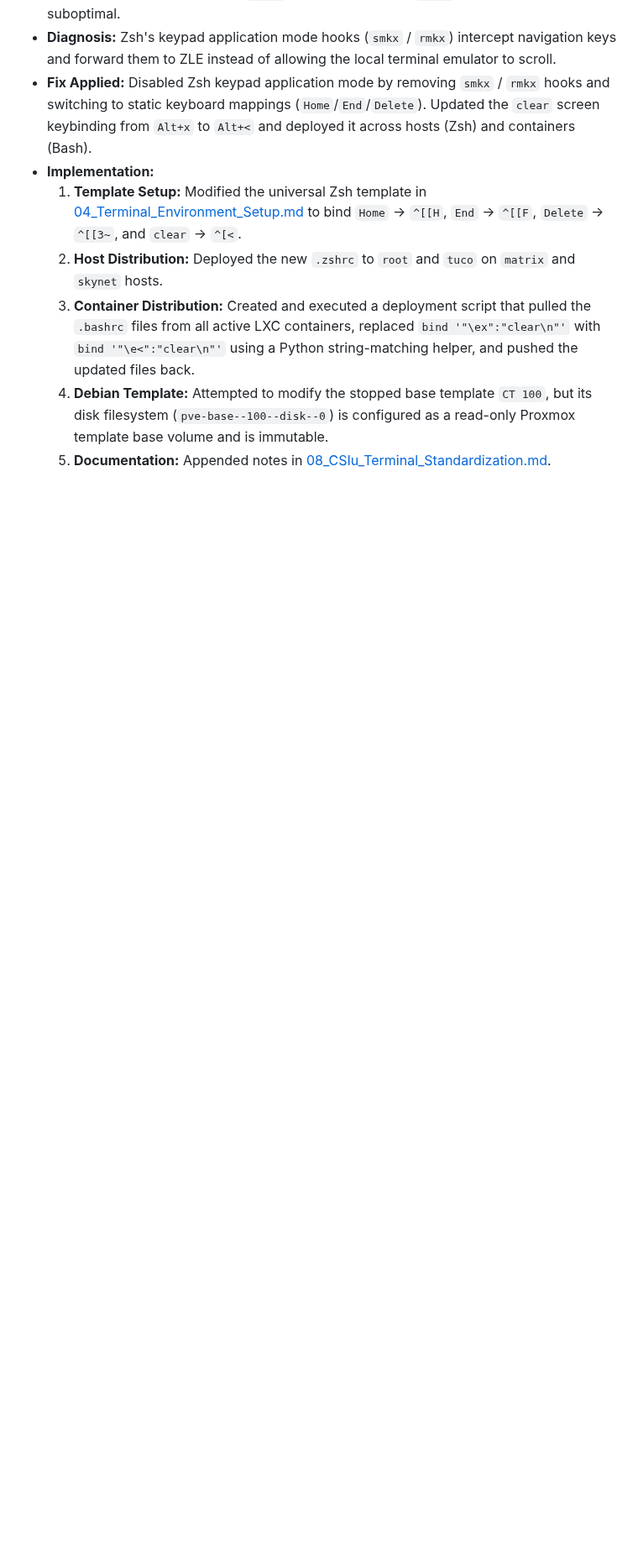
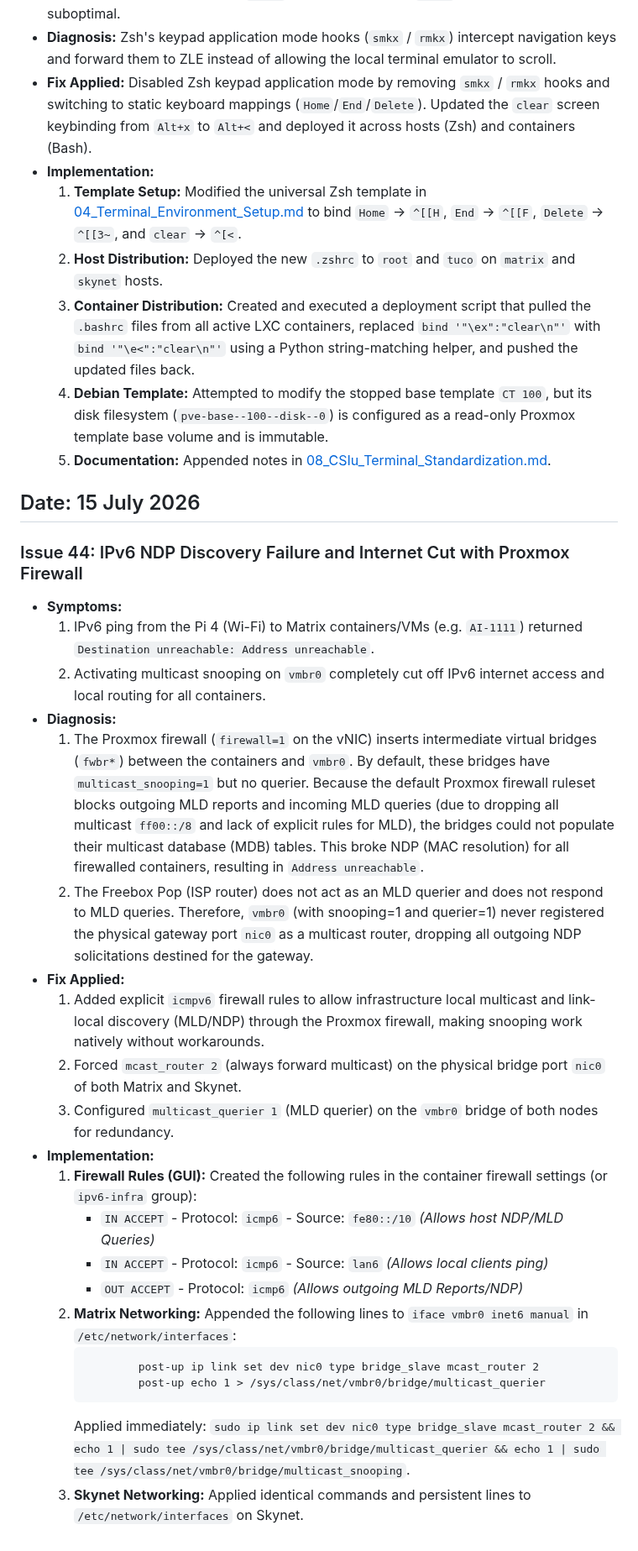
Before and after one commit to TucoPF/Homelab-Portfolio, a Markdown page: 1_Engineering_Logbook/System_Fixes_Timeline.md, the part around the change. Shown at 84% size. GitHub-like rendering; blank space fills up the shorter version.

Commit message:
docs: document IPv6 multicast firewall fix and add GitHub sync rule

````diff
--- a/1_Engineering_Logbook/System_Fixes_Timeline.md
+++ b/1_Engineering_Logbook/System_Fixes_Timeline.md
@@ -623,3 +623,29 @@ The fix is persistent across reboots. The sensor no longer enters autosuspend, w
     3. **Container Distribution:** Created and executed a deployment script that pulled the `.bashrc` files from all active LXC containers, replaced `bind '"\ex":"clear\n"'` with `bind '"\e<":"clear\n"'` using a Python string-matching helper, and pushed the updated files back.
     4. **Debian Template:** Attempted to modify the stopped base template `CT 100`, but its disk filesystem (`pve-base--100--disk--0`) is configured as a read-only Proxmox template base volume and is immutable.
     5. **Documentation:** Appended notes in [08_CSIu_Terminal_Standardization.md](file:///root/portfolio/3_Engineering_and_Troubleshooting/08_CSIu_Terminal_Standardization.md).
+
+## Date: 15 July 2026
+
+### Issue 44: IPv6 NDP Discovery Failure and Internet Cut with Proxmox Firewall
+* **Symptoms:**
+  1. IPv6 ping from the Pi 4 (Wi-Fi) to Matrix containers/VMs (e.g. `AI-1111`) returned `Destination unreachable: Address unreachable`.
+  2. Activating multicast snooping on `vmbr0` completely cut off IPv6 internet access and local routing for all containers.
+* **Diagnosis:**
+  1. The Proxmox firewall (`firewall=1` on the vNIC) inserts intermediate virtual bridges (`fwbr*`) between the containers and `vmbr0`. By default, these bridges have `multicast_snooping=1` but no querier. Because the default Proxmox firewall ruleset blocks outgoing MLD reports and incoming MLD queries (due to dropping all multicast `ff00::/8` and lack of explicit rules for MLD), the bridges could not populate their multicast database (MDB) tables. This broke NDP (MAC resolution) for all firewalled containers, resulting in `Address unreachable`.
+  2. The Freebox Pop (ISP router) does not act as an MLD querier and does not respond to MLD queries. Therefore, `vmbr0` (with snooping=1 and querier=1) never registered the physical gateway port `nic0` as a multicast router, dropping all outgoing NDP solicitations destined for the gateway.
+* **Fix Applied:**
+  1. Added explicit `icmpv6` firewall rules to allow infrastructure local multicast and link-local discovery (MLD/NDP) through the Proxmox firewall, making snooping work natively without workarounds.
+  2. Forced `mcast_router 2` (always forward multicast) on the physical bridge port `nic0` of both Matrix and Skynet.
+  3. Configured `multicast_querier 1` (MLD querier) on the `vmbr0` bridge of both nodes for redundancy.
+* **Implementation:**
+  1. **Firewall Rules (GUI):** Created the following rules in the container firewall settings (or `ipv6-infra` group):
+     * `IN ACCEPT` - Protocol: `icmp6` - Source: `fe80::/10` *(Allows host NDP/MLD Queries)*
+     * `IN ACCEPT` - Protocol: `icmp6` - Source: `lan6` *(Allows local clients ping)*
+     * `OUT ACCEPT` - Protocol: `icmp6` *(Allows outgoing MLD Reports/NDP)*
+  2. **Matrix Networking:** Appended the following lines to `iface vmbr0 inet6 manual` in `/etc/network/interfaces`:
+     ```text
+             post-up ip link set dev nic0 type bridge_slave mcast_router 2
+             post-up echo 1 > /sys/class/net/vmbr0/bridge/multicast_querier
+     ```
+     Applied immediately: `sudo ip link set dev nic0 type bridge_slave mcast_router 2 && echo 1 | sudo tee /sys/class/net/vmbr0/bridge/multicast_querier && echo 1 | sudo tee /sys/class/net/vmbr0/bridge/multicast_snooping`.
+  3. **Skynet Networking:** Applied identical commands and persistent lines to `/etc/network/interfaces` on Skynet.
````
Also changed, not shown: AGENTS.md (+1 -0 lines).
